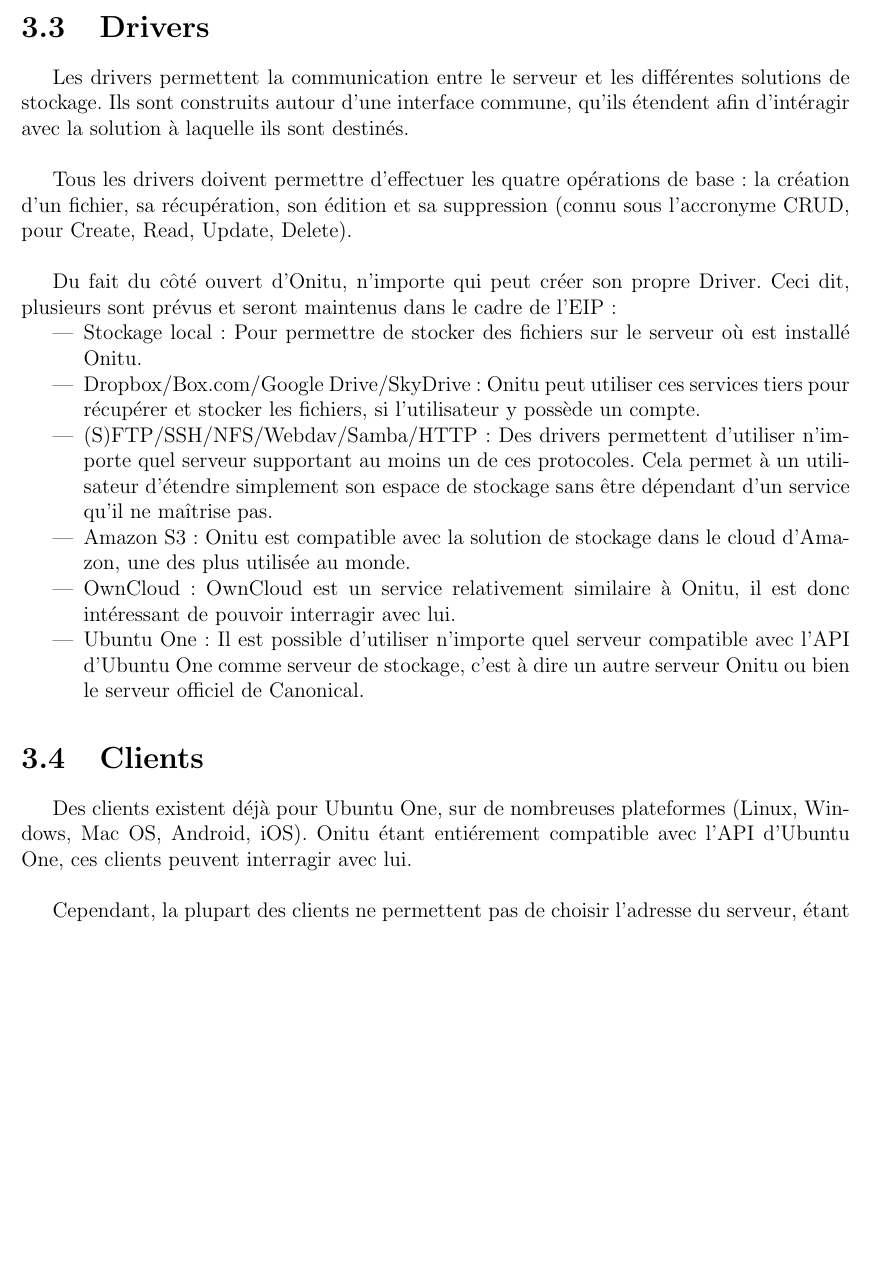
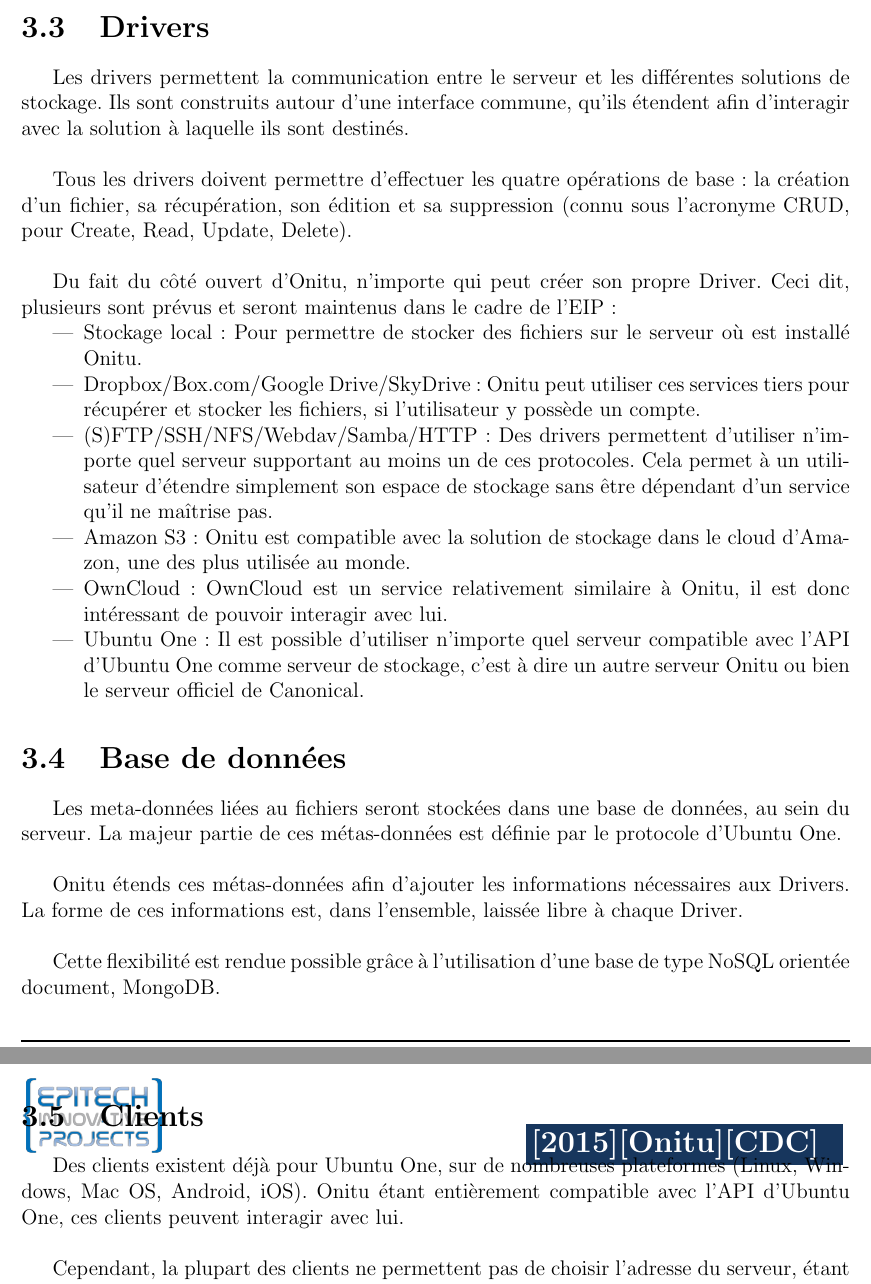
Before and after one commit to onitu/Epitech.EIP, a LaTeX document (LabEIP/Working/cdc/2015_CDC_FR_onitu.tex, which reads LabEIP/Working/cdc/architecture.tex): part of page 14 of 19 before the commit and two parts of pages 14 and 15 of 18 after it, the two joined at a grey line, cut so that both start at the same text, the shorter picture padded with empty space. Compiled offline with pdfLaTeX.

Commit message:
Partie 4 dans la partie 3 + maj du tableau des revisions

```diff
--- a/LabEIP/Working/cdc/architecture.tex
+++ b/LabEIP/Working/cdc/architecture.tex
@@ -18,9 +18,9 @@
 Onitu permet aux utilisateurs de choisir plusieurs moyens pour stocker leur données. Du point de vue du serveur, cela se fait grâce aux méta-données stockées en base de données, qui contiennent les informations nécessaires aux drivers pour récupérer les données.\\
 
 \section{Drivers}
-Les drivers permettent la communication entre le serveur et les différentes solutions de stockage. Ils sont construits autour d'une interface commune, qu'ils étendent afin d'intéragir avec la solution à laquelle ils sont destinés.\\
+Les drivers permettent la communication entre le serveur et les différentes solutions de stockage. Ils sont construits autour d'une interface commune, qu'ils étendent afin d'interagir avec la solution à laquelle ils sont destinés.\\
 
-Tous les drivers doivent permettre d'effectuer les quatre opérations de base : la création d'un fichier, sa récupération, son édition et sa suppression (connu sous l'accronyme CRUD, pour Create, Read, Update, Delete).\\
+Tous les drivers doivent permettre d'effectuer les quatre opérations de base : la création d'un fichier, sa récupération, son édition et sa suppression (connu sous l'acronyme CRUD, pour Create, Read, Update, Delete).\\
 
 Du fait du côté ouvert d'Onitu, n'importe qui peut créer son propre Driver. Ceci dit, plusieurs sont prévus et seront maintenus dans le cadre de l'EIP :
 \begin{itemize}
@@ -28,12 +28,19 @@
     \item Dropbox/Box.com/Google Drive/SkyDrive : Onitu peut utiliser ces services tiers pour récupérer et stocker les fichiers, si l'utilisateur y possède un compte.
     \item (S)FTP/SSH/NFS/Webdav/Samba/HTTP : Des drivers permettent d'utiliser n'importe quel serveur supportant au moins un de ces protocoles. Cela permet à un utilisateur d'étendre simplement son espace de stockage sans être dépendant d'un service qu'il ne maîtrise pas.
     \item Amazon S3 : Onitu est compatible avec la solution de stockage dans le cloud d'Amazon, une des plus utilisée au monde.
-    \item OwnCloud : OwnCloud est un service relativement similaire à Onitu, il est donc intéressant de pouvoir interragir avec lui.
+    \item OwnCloud : OwnCloud est un service relativement similaire à Onitu, il est donc intéressant de pouvoir interagir avec lui.
     \item Ubuntu One : Il est possible d'utiliser n'importe quel serveur compatible avec l'API d'Ubuntu One comme serveur de stockage, c'est à dire un autre serveur Onitu ou bien le serveur officiel de Canonical.
 \end{itemize}
 
+\section{Base de données}
+Les meta-données liées au fichiers seront stockées dans une base de données, au sein du serveur. La majeur partie de ces métas-données est définie par le protocole d'Ubuntu One.\\
+
+Onitu étends ces métas-données afin d'ajouter les informations nécessaires aux Drivers. La forme de ces informations est, dans l'ensemble, laissée libre à chaque Driver.\\
+
+Cette flexibilité est rendue possible grâce à l'utilisation d'une base de type NoSQL orientée document, MongoDB.
+
 \section{Clients}
-Des clients existent déjà pour Ubuntu One, sur de nombreuses plateformes (Linux, Windows, Mac OS, Android, iOS). Onitu étant entiérement compatible avec l'API d'Ubuntu One, ces clients peuvent interragir avec lui.\\
+Des clients existent déjà pour Ubuntu One, sur de nombreuses plateformes (Linux, Windows, Mac OS, Android, iOS). Onitu étant entièrement compatible avec l'API d'Ubuntu One, ces clients peuvent interagir avec lui.\\
 
 Cependant, la plupart des clients ne permettent pas de choisir l'adresse du serveur, étant donné que pour le moment un seul serveur de référence existe. Il est donc prévu d'intégrer la possibilité de changer le serveur dans les différents clients.\\
 
```
Also changed, not shown: LabEIP/Working/cdc/2015_CDC_FR_onitu.tex (+8 -4 lines), LabEIP/Working/cdc/description_bdd.tex (deleted, +0 -5 lines).
